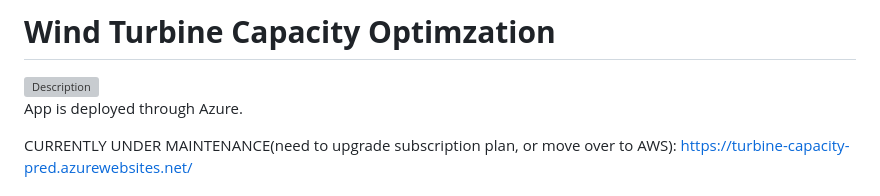
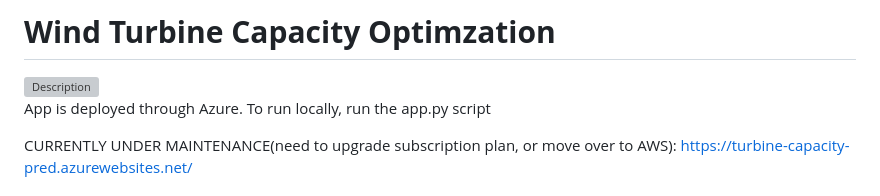
Before and after one commit to fatinys/windturbine-optimization, a Markdown page: README.md, the part around the change. Drawn GitHub-style; grey boxes are pictures that could not be loaded.

```diff
--- a/README.md
+++ b/README.md
@@ -2,6 +2,7 @@
 <img src="reports\figures\app.png" alt="Description" width="1000" height="450">
 
 App is deployed through Azure.
+To run locally, run the app.py script
 
 CURRENTLY UNDER MAINTENANCE(need to upgrade subscription plan, or move over to AWS):
 https://turbine-capacity-pred.azurewebsites.net/
```
